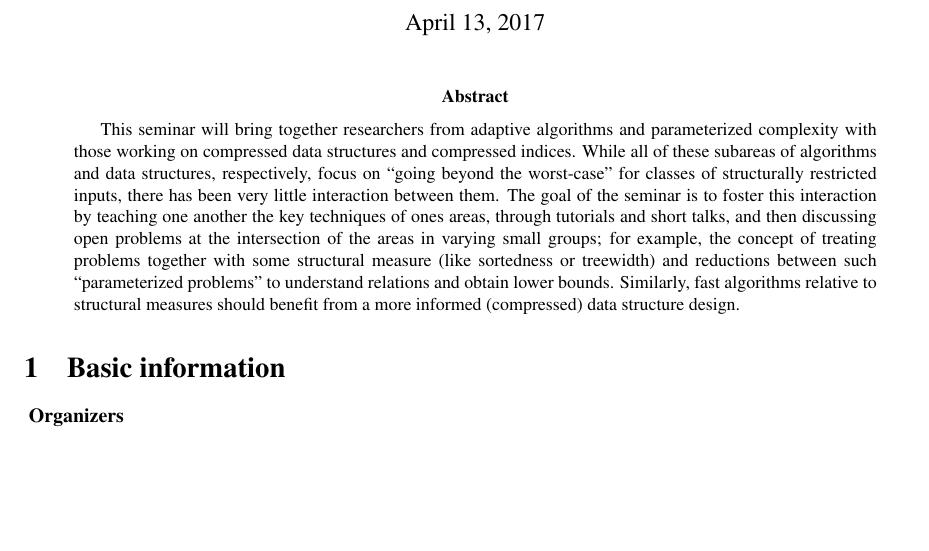
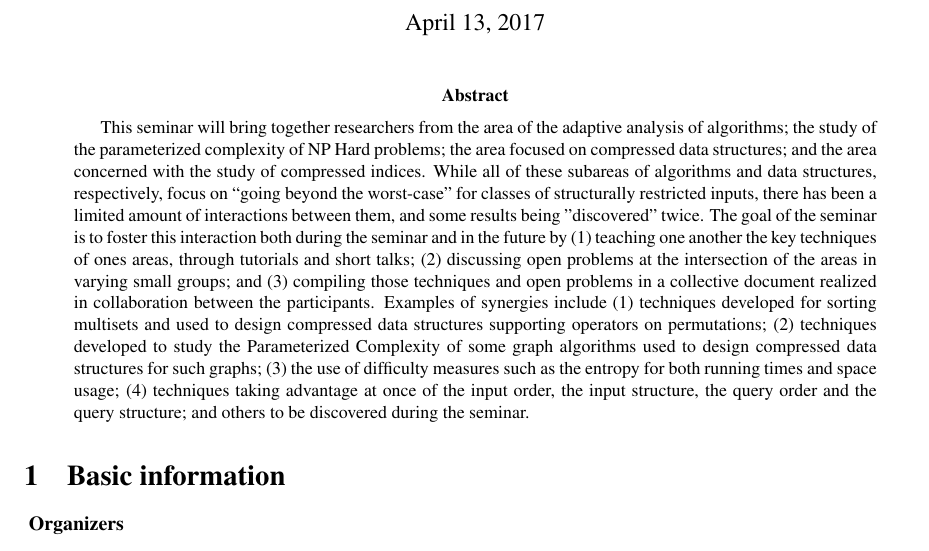
Before and after one commit to FineGrainedAnalysis/Workshop, a LaTeX paper (2017-WorkshopProposal-AdaptivityAndCompression.tex): part of page 1 of 9, cut so that both start at the same text, the shorter picture padded with empty space. Compiled offline with pdfLaTeX.

Commit message:
Extended abstract to 235 words.

```diff
--- a/2017-WorkshopProposal-AdaptivityAndCompression.tex
+++ b/2017-WorkshopProposal-AdaptivityAndCompression.tex
@@ -49,24 +49,12 @@
 % } }
 
 \author{J\'er\'emy Barbay \and Johannes Fischer \and Stefan Kratsch \and Srinivasa Rao }
-% Jeremy Barbay, Johannes Fischer, Stefan Kratsch and Srinivasa Rao
 \maketitle              % typeset the title of the contribution
 
-%SK: suggested new abstract; feel free to replace by old one (below) or to change in any desired way
 \begin{abstract}
-This seminar will bring together researchers from adaptive algorithms and parameterized complexity with those working on compressed data structures and compressed indices. While all of these subareas of algorithms and data structures, respectively, focus on ``going beyond the worst-case'' for classes of structurally restricted inputs, there has been very little interaction between them. The goal of the seminar is to foster this interaction by teaching one another the key techniques of ones areas, through tutorials and short talks, and then discussing open problems at the intersection of the areas in varying small groups; for example, the concept of treating problems together with some structural measure (like sortedness or treewidth) and reductions between such ``parameterized problems'' to understand relations and obtain lower bounds. Similarly, fast algorithms relative to structural measures should benefit from a more informed (compressed) data structure design.
+This seminar will bring together researchers from the area of the adaptive analysis of algorithms; the study of the parameterized complexity of NP Hard problems; the area focused on compressed data structures; and the area concerned with the study of compressed indices. While all of these subareas of algorithms and data structures, respectively, focus on ``going beyond the worst-case'' for classes of structurally restricted inputs, there has been a limited amount of interactions between them, and some results being "discovered" twice. The goal of the seminar is to foster this interaction both during the seminar and in the future by (1) teaching one another the key techniques of ones areas, through tutorials and short talks; (2) discussing open problems at the intersection of the areas in varying small groups; and (3) compiling those techniques and open problems in a collective document realized in collaboration between the participants.  Examples of synergies include (1) techniques developed for sorting multisets and used to design compressed data structures supporting operators on permutations; (2) techniques developed to study the Parameterized Complexity of some graph algorithms used to design compressed data structures for such graphs; (3) the use of difficulty measures such as the entropy for both running times and space usage; (4) techniques taking advantage at once of the input order, the input structure, the query order and the query structure; and others to be discovered during the seminar.
 \end{abstract}
 
-% \begin{abstract}
-% This application proposes a seminar bringing together two groups of researchers characterized, on the one hand, by research on algorithms which run faster on large families of instances than in the worst case over all instances of same size (e.g. parameterized complexity and adaptive analysis of algorithms); and on the other hand, by research on data structures which use less space on large families of instances than in the worst case over all instances of same size (e.g. compressed data structures). Albeit those themes of research share a similar perspective of going ``beyond worst case analysis'', examples of work combining both approaches have been rare: we hope to remedy to that with a joined seminar.
-% \end{abstract}
-
-%SK: removed table of contents for space reasons; probably not needed for 10 pages
-% {\Large
-% \setcounter{tocdepth}{1}
-%  \tableofcontents}
-
-%SK: grouping basic information into one section
 
 \section{Basic information}
 
```
